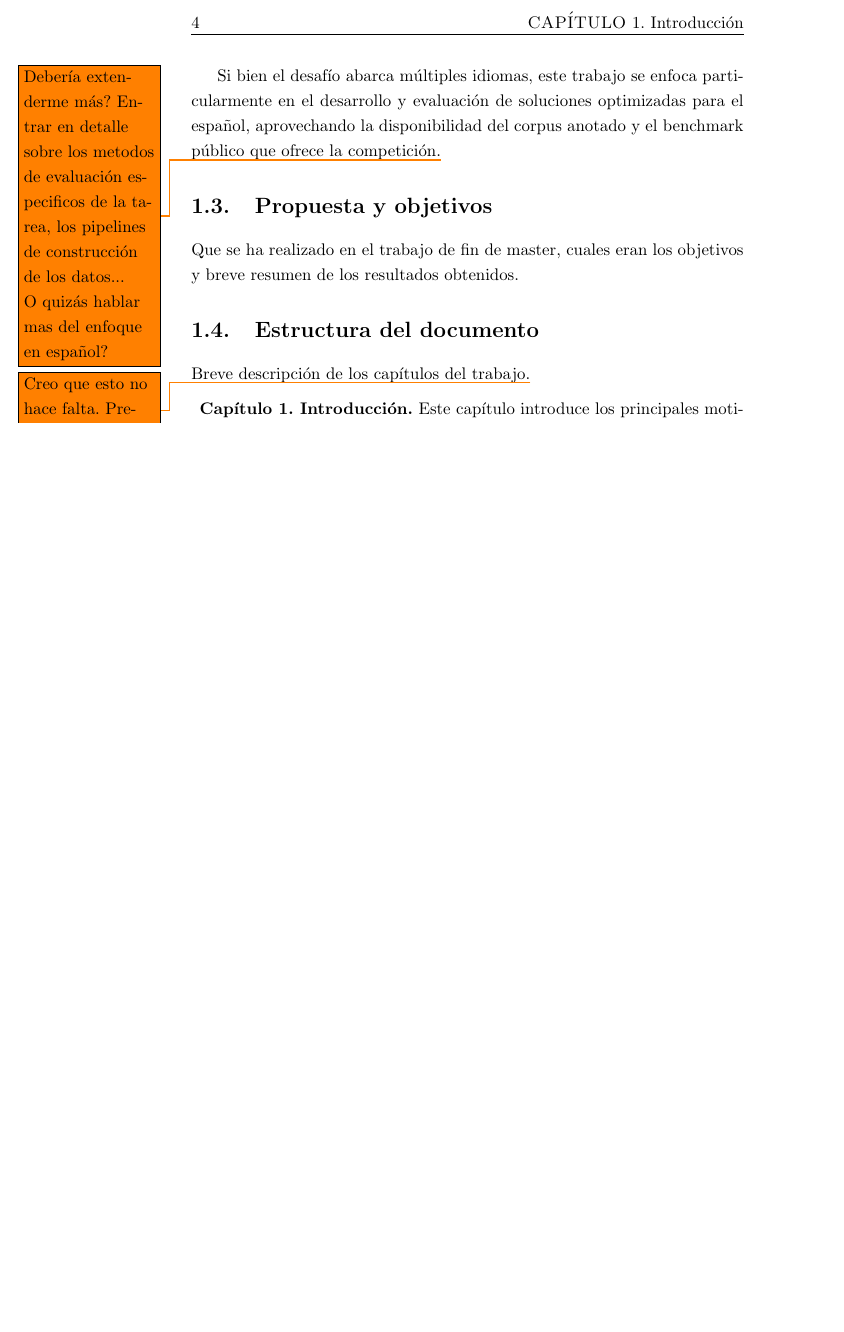
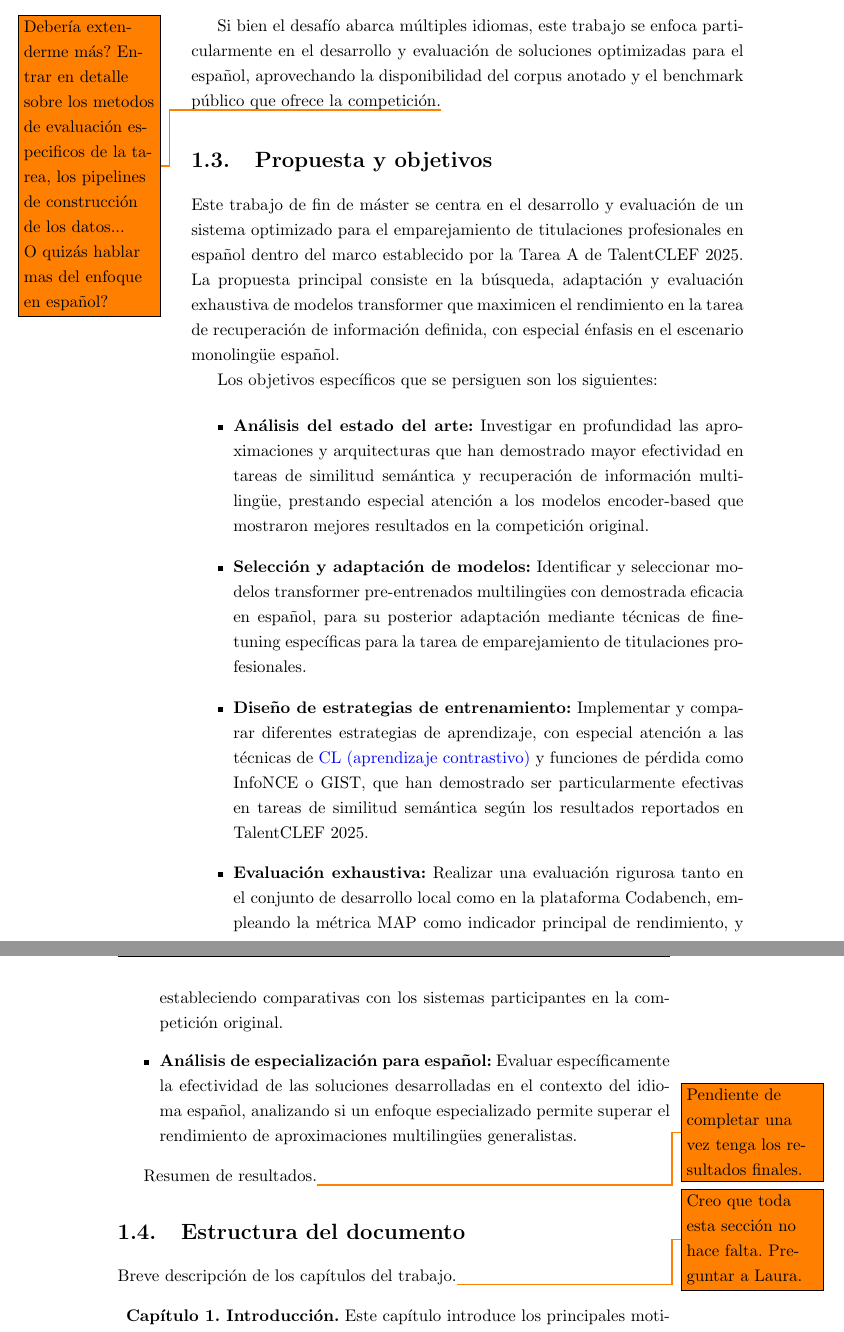
Before and after one commit to davidgc14/TalentCLEF-TaskA, a LaTeX book (latex/TFM.tex, which reads latex/capitulos/1_Introduccion.tex): part of page 18 of 32 before the commit and two parts of pages 18 and 19 of 34 after it, the two joined at a grey line, cut at the place of the change, the shorter picture padded with empty space. Compiled offline with pdfLaTeX.

Commit message:
feat: Write Propuesta y Objetivos section. Still need to add results

```diff
--- a/latex/capitulos/1_Introduccion.tex
+++ b/latex/capitulos/1_Introduccion.tex
@@ -49,12 +49,30 @@ Si bien el desafío abarca múltiples idiomas, este trabajo se enfoca particular
 \section{Propuesta y objetivos}
 \label{sec:PropuestaYObjetivos}
 
-\noindent Que se ha realizado en el trabajo de fin de master, cuales eran los objetivos y breve resumen de los resultados obtenidos.
+\noindent Este trabajo de fin de máster se centra en el desarrollo y evaluación de un sistema optimizado para el emparejamiento de titulaciones profesionales en español dentro del marco establecido por la Tarea A de TalentCLEF 2025. La propuesta principal consiste en la búsqueda, adaptación y evaluación exhaustiva de modelos transformer que maximicen el rendimiento en la tarea de recuperación de información definida, con especial énfasis en el escenario monolingüe español.
+
+Los objetivos específicos que se persiguen son los siguientes:
+
+\begin{itemize}
+    \item \textbf{Análisis del estado del arte:} Investigar en profundidad las aproximaciones y arquitecturas que han demostrado mayor efectividad en tareas de similitud semántica y recuperación de información multilingüe, prestando especial atención a los modelos encoder-based que mostraron mejores resultados en la competición original.
+
+    \item \textbf{Selección y adaptación de modelos:} Identificar y seleccionar modelos transformer pre-entrenados multilingües con demostrada eficacia en español, para su posterior adaptación mediante técnicas de fine-tuning específicas para la tarea de emparejamiento de titulaciones profesionales.
+
+    \item \textbf{Diseño de estrategias de entrenamiento:} Implementar y comparar diferentes estrategias de aprendizaje, con especial atención a las técnicas de \gls{CL} y funciones de pérdida como InfoNCE o GIST, que han demostrado ser particularmente efectivas en tareas de similitud semántica según los resultados reportados en TalentCLEF 2025.
+
+    \item \textbf{Evaluación exhaustiva:} Realizar una evaluación rigurosa tanto en el conjunto de desarrollo local como en la plataforma Codabench, empleando la métrica MAP como indicador principal de rendimiento, y estableciendo comparativas con los sistemas participantes en la competición original.
+
+    \item \textbf{Análisis de especialización para español:} Evaluar específicamente la efectividad de las soluciones desarrolladas en el contexto del idioma español, analizando si un enfoque especializado permite superar el rendimiento de aproximaciones multilingües generalistas.
+\end{itemize}
+
+Resumen de resultados.\todo{Pendiente de completar una vez tenga los resultados finales.}
+
+%%
 
 \section{Estructura del documento}
 \label{sec:EstructuraDelDocumento}
 
-\noindent Breve descripción de los capítulos del trabajo.\todo{Creo que esto no hace falta. Preguntar a Laura.}
+\noindent Breve descripción de los capítulos del trabajo.\todo{Creo que toda esta sección no hace falta. Preguntar a Laura.}
 
 \begin{description}
 
```
